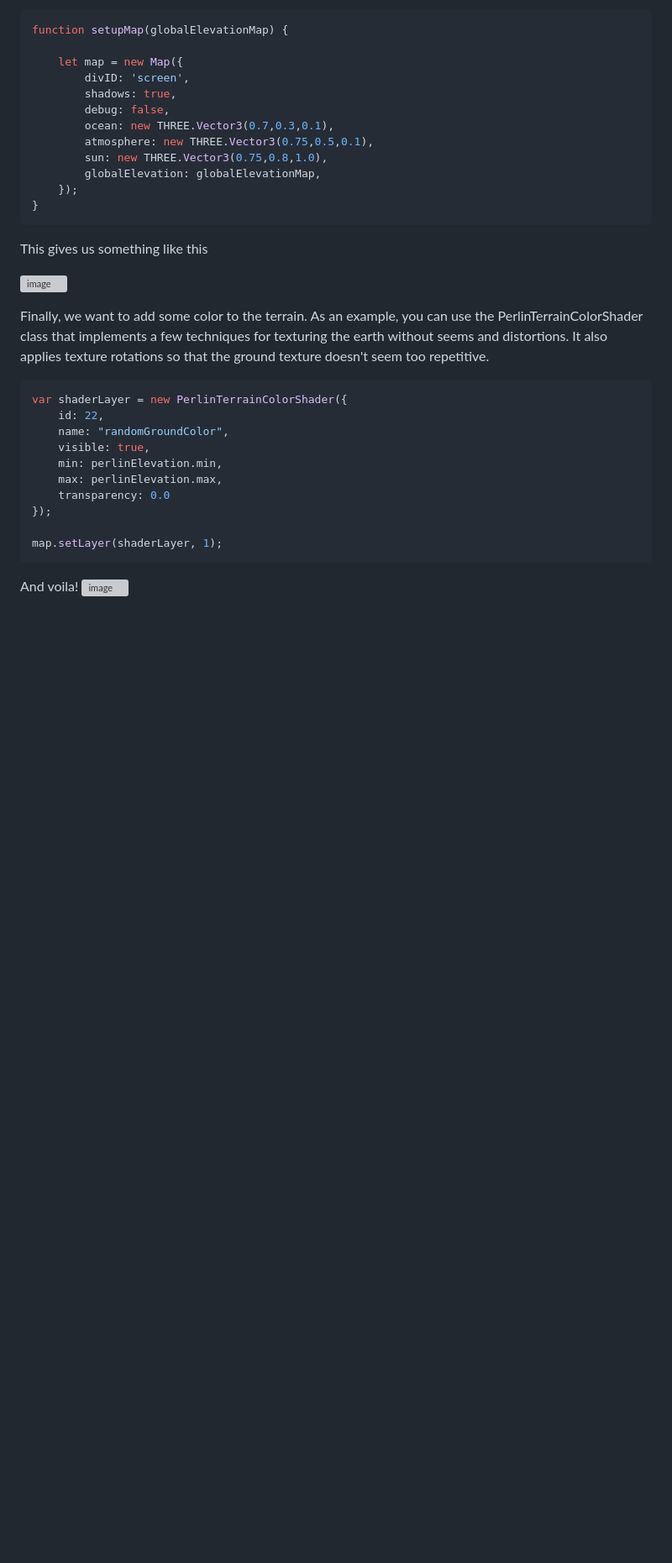
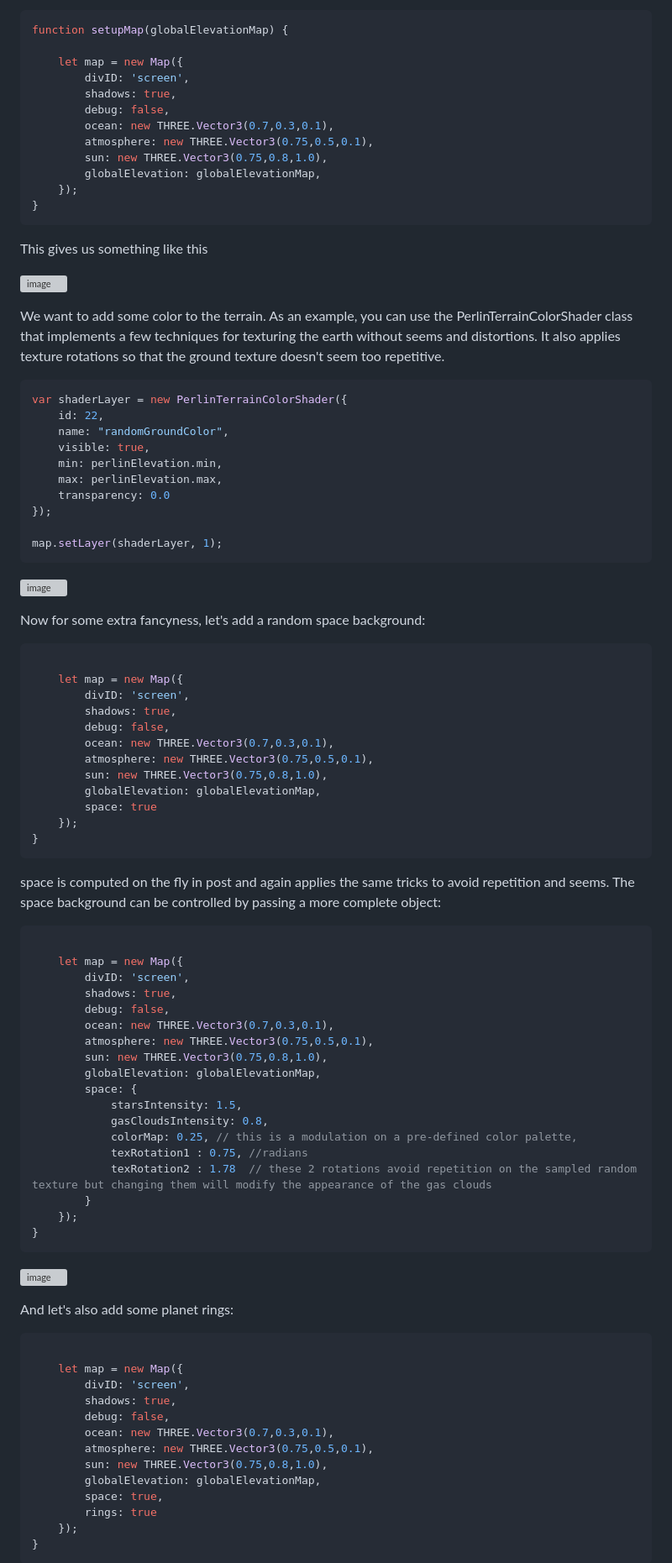
Before and after one commit to ebeaufay/UltraGlobe, a Markdown page: guide/README.md, the part around the change printed below. Shown: that part at 84% size. Rendered like a GitHub page; blank space fills up the shorter version; grey boxes are pictures that could not be loaded.

````diff
--- a/guide/README.md
+++ b/guide/README.md
@@ -401,7 +401,7 @@ This gives us something like this
 
 ![image](https://github.com/ebeaufay/UltraGlobe/assets/16924300/6e9b2418-b795-41f8-9959-7fc9ba01252c)
 
-Finally, we want to add some color to the terrain. As an example, you can use the PerlinTerrainColorShader class that implements a few techniques for texturing the earth without seems and distortions. It also applies texture rotations so that the ground texture doesn't seem too repetitive.
+We want to add some color to the terrain. As an example, you can use the PerlinTerrainColorShader class that implements a few techniques for texturing the earth without seems and distortions. It also applies texture rotations so that the ground texture doesn't seem too repetitive.
 
 ```javascript
 var shaderLayer = new PerlinTerrainColorShader({
@@ -416,6 +416,63 @@ var shaderLayer = new PerlinTerrainColorShader({
 map.setLayer(shaderLayer, 1);
 ```
 
-And voila!
 ![image](https://github.com/ebeaufay/UltraGlobe/assets/16924300/f7deaa15-0acb-4332-b308-71eacd35eb49)
 
+Now for some extra fancyness, let's add a random space background:
+
+```javascript
+
+    let map = new Map({
+        divID: 'screen',
+        shadows: true,
+        debug: false,
+        ocean: new THREE.Vector3(0.7,0.3,0.1),
+        atmosphere: new THREE.Vector3(0.75,0.5,0.1),
+        sun: new THREE.Vector3(0.75,0.8,1.0),
+        globalElevation: globalElevationMap,
+        space: true
+    });
+}
+```
+space is computed on the fly in post and again applies the same tricks to avoid repetition and seems. The space background can be controlled by passing a more complete object:
+
+```javascript
+
+    let map = new Map({
+        divID: 'screen',
+        shadows: true,
+        debug: false,
+        ocean: new THREE.Vector3(0.7,0.3,0.1),
+        atmosphere: new THREE.Vector3(0.75,0.5,0.1),
+        sun: new THREE.Vector3(0.75,0.8,1.0),
+        globalElevation: globalElevationMap,
+        space: {
+            starsIntensity: 1.5,
+            gasCloudsIntensity: 0.8,
+            colorMap: 0.25, // this is a modulation on a pre-defined color palette,
+            texRotation1 : 0.75, //radians
+            texRotation2 : 1.78  // these 2 rotations avoid repetition on the sampled random texture but changing them will modify the appearance of the gas clouds
+        }
+    });
+}
+```
+![image](https://github.com/ebeaufay/UltraGlobe/assets/16924300/f04fba92-7c42-4185-8a4b-a53706b76cb4)
+
+And let's also add some planet rings:
+
+```javascript
+
+    let map = new Map({
+        divID: 'screen',
+        shadows: true,
+        debug: false,
+        ocean: new THREE.Vector3(0.7,0.3,0.1),
+        atmosphere: new THREE.Vector3(0.75,0.5,0.1),
+        sun: new THREE.Vector3(0.75,0.8,1.0),
+        globalElevation: globalElevationMap,
+        space: true,
+        rings: true
+    });
+}
+```
+
````
Also changed, not shown: other parts of guide/README.md (+50 -2 lines).
